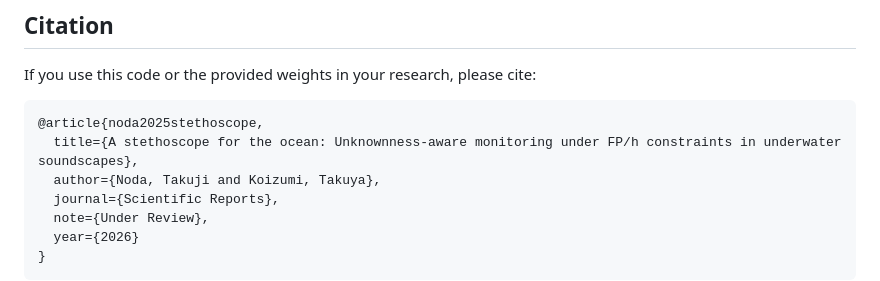
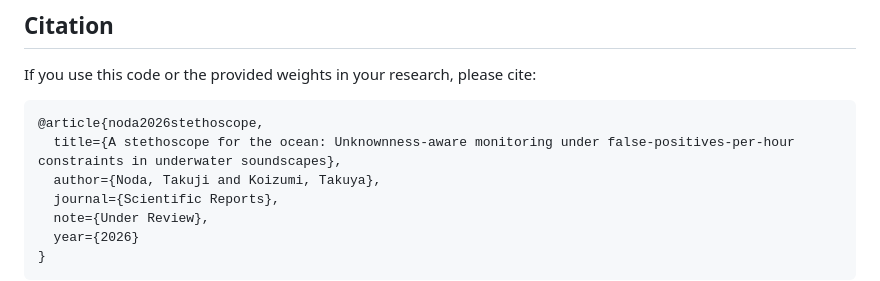
Before and after one commit to alohajazz/openworld-soundscape-cced2-dgpu, a Markdown page: README.md, the part around the change. GitHub-like rendering.

Commit message:
Chage Title

````diff
--- a/README.md
+++ b/README.md
@@ -288,8 +288,8 @@ python run_hiceas_multi_species_eval.py \
 If you use this code or the provided weights in your research, please cite:
 
 ```bibtex
-@article{noda2025stethoscope,
-  title={A stethoscope for the ocean: Unknownness-aware monitoring under FP/h constraints in underwater soundscapes},
+@article{noda2026stethoscope,
+  title={A stethoscope for the ocean: Unknownness-aware monitoring under false-positives-per-hour constraints in underwater soundscapes},
   author={Noda, Takuji and Koizumi, Takuya},
   journal={Scientific Reports},
   note={Under Review},
````
